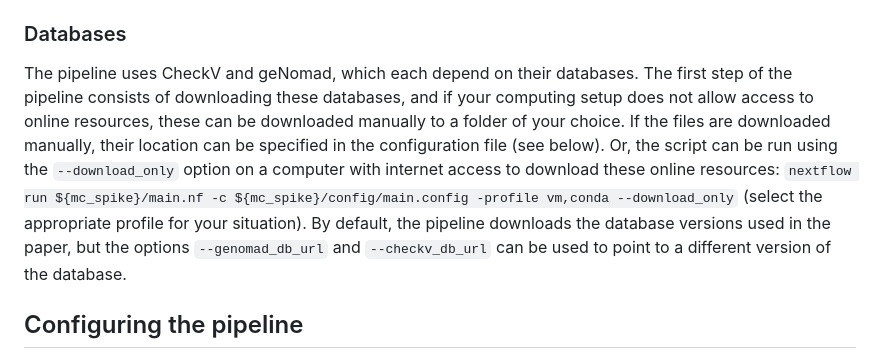
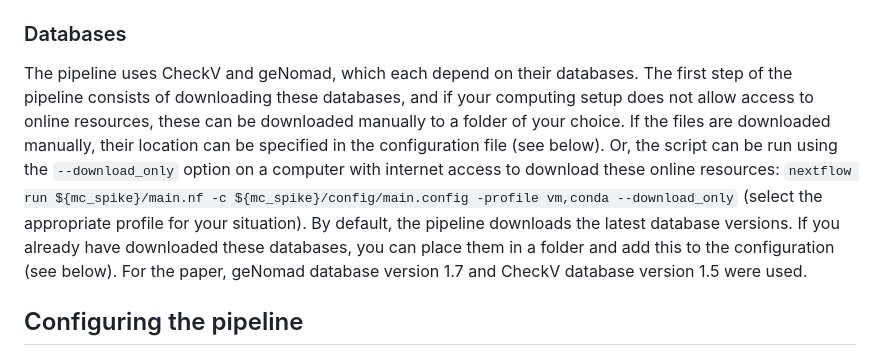
Before and after one commit to RHaagmans/mc-spike, a Markdown page: README.md, the part around the change. Rendered like a GitHub page.

Commit message:
Remove user-supplied genomad and checkv db urls from README.md

```diff
--- a/README.md
+++ b/README.md
@@ -44,7 +44,7 @@ The pipeline can also be run in a Conda environment without the use of Docker or
 
 ### Databases
 
-The pipeline uses CheckV and geNomad, which each depend on their databases. The first step of the pipeline consists of downloading these databases, and if your computing setup does not allow access to online resources, these can be downloaded manually to a folder of your choice. If the files are downloaded manually, their location can be specified in the configuration file (see below). Or, the script can be run using the `--download_only` option on a computer with internet access to download these online resources: `nextflow run ${mc_spike}/main.nf -c ${mc_spike}/config/main.config -profile vm,conda --download_only` (select the appropriate profile for your situation). By default, the pipeline downloads the database versions used in the paper, but the options `--genomad_db_url` and `--checkv_db_url` can be used to point to a different version of the database.
+The pipeline uses CheckV and geNomad, which each depend on their databases. The first step of the pipeline consists of downloading these databases, and if your computing setup does not allow access to online resources, these can be downloaded manually to a folder of your choice. If the files are downloaded manually, their location can be specified in the configuration file (see below). Or, the script can be run using the `--download_only` option on a computer with internet access to download these online resources: `nextflow run ${mc_spike}/main.nf -c ${mc_spike}/config/main.config -profile vm,conda --download_only` (select the appropriate profile for your situation). By default, the pipeline downloads the latest database versions. If you already have downloaded these databases, you can place them in a folder and add this to the configuration (see below). For the paper, geNomad database version 1.7 and CheckV database version 1.5 were used.
 
 ## Configuring the pipeline
 
```
